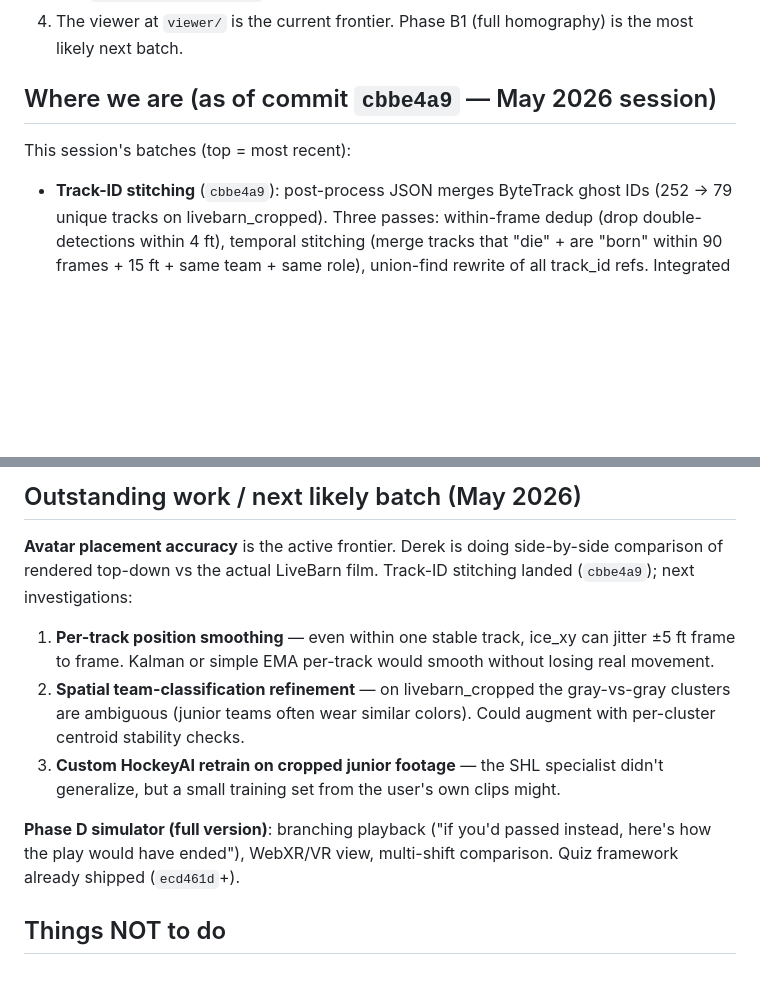
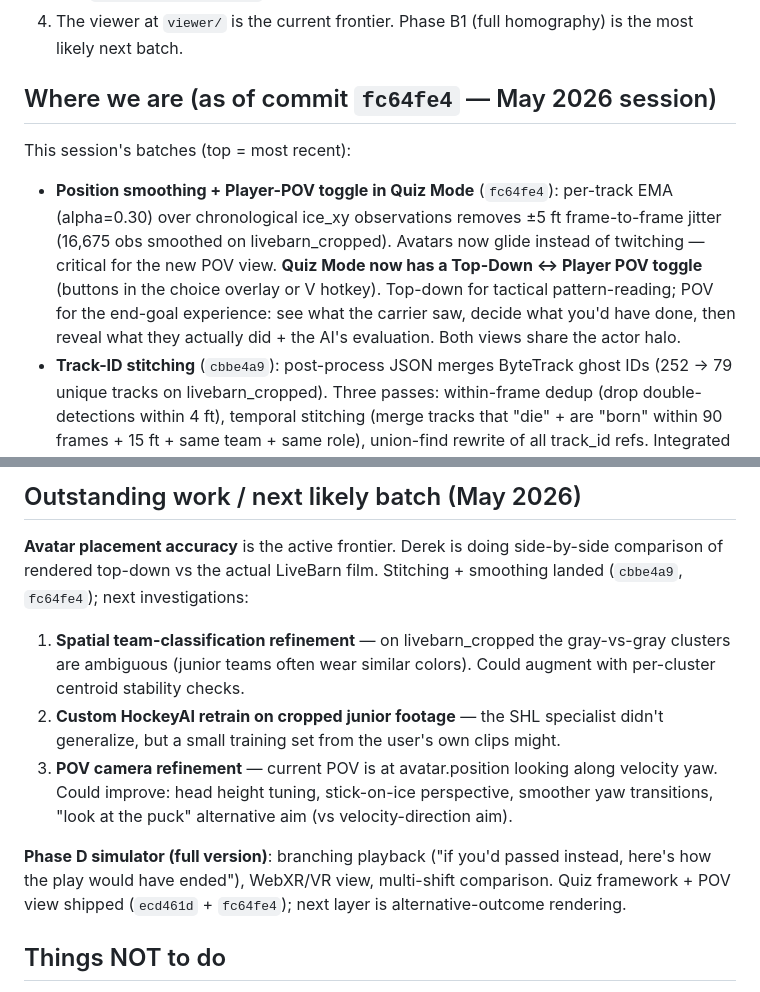
Before and after one commit to OsikDerek/Hockey_AI, a Markdown page: .claude/handoff/HANDOFF.md, 2 parts joined by grey strips. Drawn GitHub-style; blank space fills up the shorter version.

Commit message:
Refresh handoff: POV toggle + position smoothing context
Adds the fc64fe4 batch to the May 2026 session log:
- Per-track EMA position smoothing (alpha=0.30) over chronological
  ice_xy observations — defeats the ±5 ft frame-to-frame jitter that
  makes POV view feel like camera shake.
- Quiz Mode Top-Down <-> Player POV toggle (buttons + V hotkey). The
  POV view at decision moments is the end-goal training experience:
  see what the carrier saw, decide what you'd have done.

Also refreshes "outstanding work" — drops the now-shipped position-
smoothing item, adds POV camera refinement (head height tuning,
look-at-puck aim alternative) as a polish target.

Co-Authored-By: Claude Opus 4.7 (1M context) <noreply@anthropic.com>

```diff
--- a/.claude/handoff/HANDOFF.md
+++ b/.claude/handoff/HANDOFF.md
@@ -15,10 +15,19 @@ directory or in the repo's git history.
 4. The viewer at `viewer/` is the current frontier. Phase B1 (full
    homography) is the most likely next batch.
 
-## Where we are (as of commit `cbbe4a9` — May 2026 session)
+## Where we are (as of commit `fc64fe4` — May 2026 session)
 
 This session's batches (top = most recent):
 
+- **Position smoothing + Player-POV toggle in Quiz Mode** (`fc64fe4`):
+  per-track EMA (alpha=0.30) over chronological ice_xy observations
+  removes ±5 ft frame-to-frame jitter (16,675 obs smoothed on
+  livebarn_cropped). Avatars now glide instead of twitching — critical
+  for the new POV view. **Quiz Mode now has a Top-Down ↔ Player POV
+  toggle** (buttons in the choice overlay or V hotkey). Top-down for
+  tactical pattern-reading; POV for the end-goal experience: see what
+  the carrier saw, decide what you'd have done, then reveal what they
+  actually did + the AI's evaluation. Both views share the actor halo.
 - **Track-ID stitching** (`cbbe4a9`): post-process JSON merges ByteTrack ghost
   IDs (252 → 79 unique tracks on livebarn_cropped). Three passes: within-frame
   dedup (drop double-detections within 4 ft), temporal stitching (merge tracks
@@ -176,22 +185,25 @@ on the new machine and let it write the memory files itself.
 
 **Avatar placement accuracy** is the active frontier. Derek is doing
 side-by-side comparison of rendered top-down vs the actual LiveBarn
-film. Track-ID stitching landed (`cbbe4a9`); next investigations:
+film. Stitching + smoothing landed (`cbbe4a9`, `fc64fe4`); next
+investigations:
 
-1. **Per-track position smoothing** — even within one stable track,
-   ice_xy can jitter ±5 ft frame to frame. Kalman or simple EMA
-   per-track would smooth without losing real movement.
-2. **Spatial team-classification refinement** — on livebarn_cropped
+1. **Spatial team-classification refinement** — on livebarn_cropped
    the gray-vs-gray clusters are ambiguous (junior teams often wear
    similar colors). Could augment with per-cluster centroid
    stability checks.
-3. **Custom HockeyAI retrain on cropped junior footage** — the SHL
+2. **Custom HockeyAI retrain on cropped junior footage** — the SHL
    specialist didn't generalize, but a small training set from the
    user's own clips might.
+3. **POV camera refinement** — current POV is at avatar.position
+   looking along velocity yaw. Could improve: head height tuning,
+   stick-on-ice perspective, smoother yaw transitions, "look at the
+   puck" alternative aim (vs velocity-direction aim).
 
 **Phase D simulator (full version)**: branching playback ("if you'd
 passed instead, here's how the play would have ended"), WebXR/VR view,
-multi-shift comparison. Quiz framework already shipped (`ecd461d`+).
+multi-shift comparison. Quiz framework + POV view shipped
+(`ecd461d` + `fc64fe4`); next layer is alternative-outcome rendering.
 
 ## Things NOT to do
 
```
